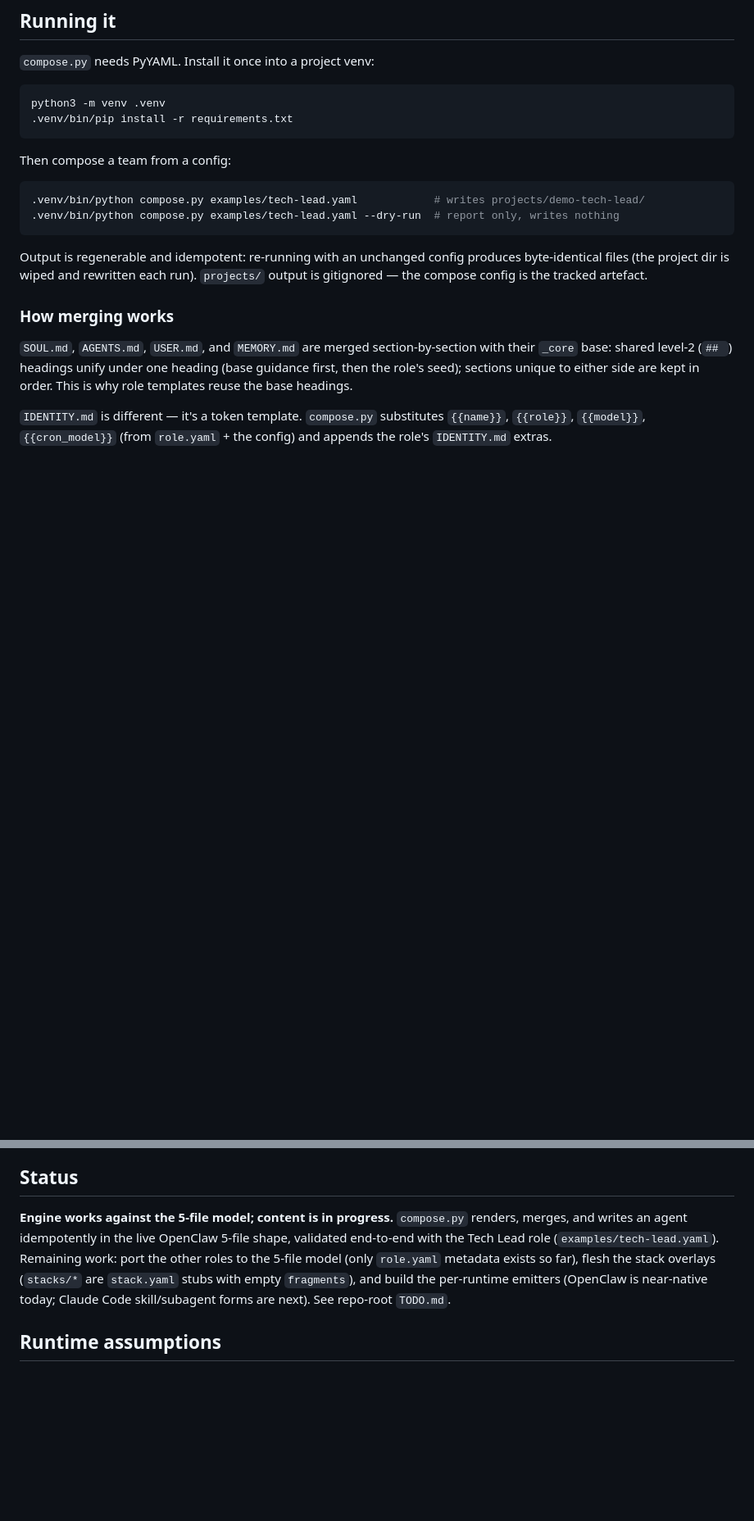
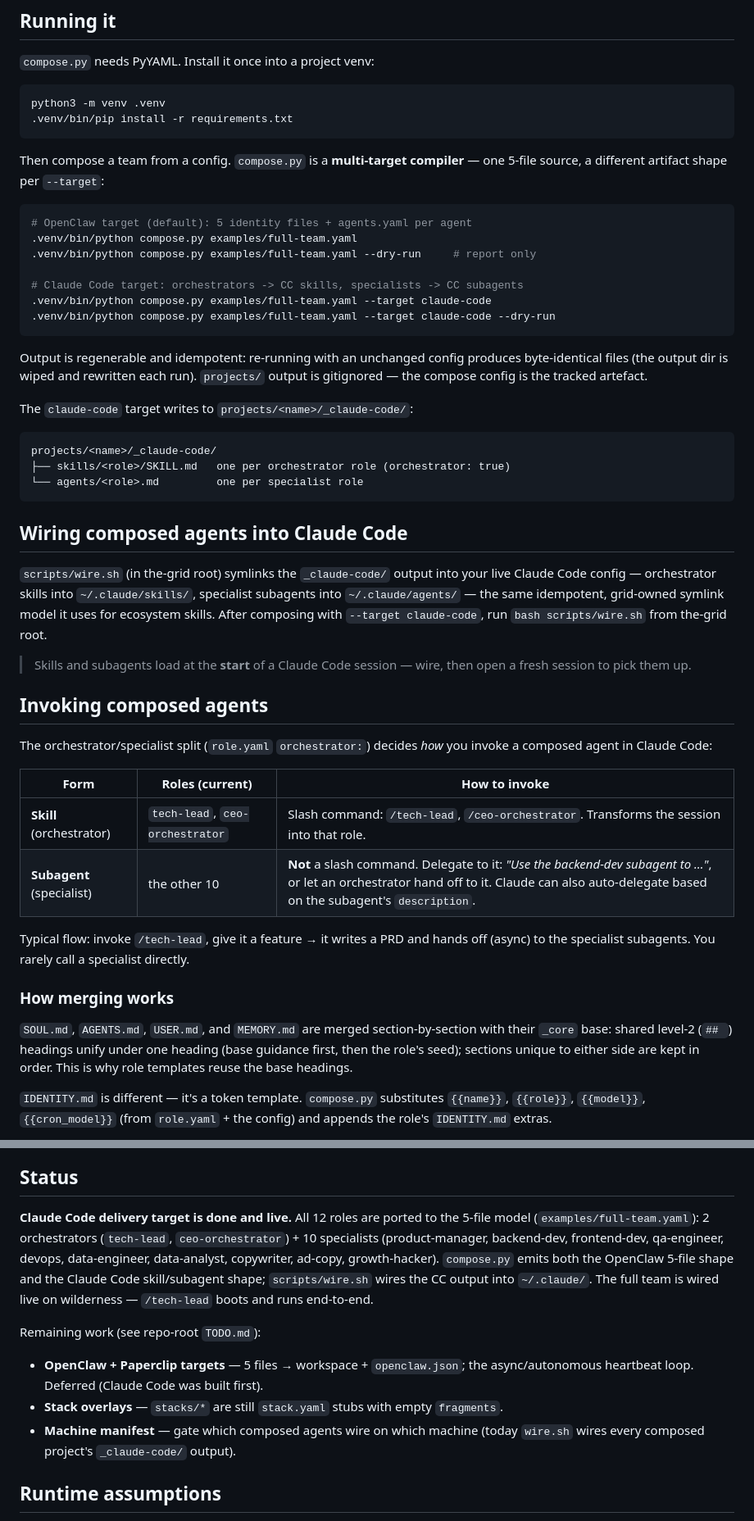
Before and after one commit to oneafrikan/the-grid, a Markdown page: agent-factory/README.md, 2 parts joined by grey strips. Shown at 82% size. GitHub-like rendering; blank space fills up the shorter version.

````diff
--- a/agent-factory/README.md
+++ b/agent-factory/README.md
@@ -64,16 +64,54 @@ python3 -m venv .venv
 .venv/bin/pip install -r requirements.txt
 ```
 
-Then compose a team from a config:
+Then compose a team from a config. `compose.py` is a **multi-target compiler** —
+one 5-file source, a different artifact shape per `--target`:
 
 ```bash
-.venv/bin/python compose.py examples/tech-lead.yaml            # writes projects/demo-tech-lead/
-.venv/bin/python compose.py examples/tech-lead.yaml --dry-run  # report only, writes nothing
+# OpenClaw target (default): 5 identity files + agents.yaml per agent
+.venv/bin/python compose.py examples/full-team.yaml
+.venv/bin/python compose.py examples/full-team.yaml --dry-run     # report only
+
+# Claude Code target: orchestrators -> CC skills, specialists -> CC subagents
+.venv/bin/python compose.py examples/full-team.yaml --target claude-code
+.venv/bin/python compose.py examples/full-team.yaml --target claude-code --dry-run
 ```
 
 Output is regenerable and idempotent: re-running with an unchanged config
-produces byte-identical files (the project dir is wiped and rewritten each run).
+produces byte-identical files (the output dir is wiped and rewritten each run).
 `projects/` output is gitignored — the compose config is the tracked artefact.
+
+The `claude-code` target writes to `projects/<name>/_claude-code/`:
+
+```
+projects/<name>/_claude-code/
+├── skills/<role>/SKILL.md   one per orchestrator role (orchestrator: true)
+└── agents/<role>.md         one per specialist role
+```
+
+## Wiring composed agents into Claude Code
+
+`scripts/wire.sh` (in the-grid root) symlinks the `_claude-code/` output into
+your live Claude Code config — orchestrator skills into `~/.claude/skills/`,
+specialist subagents into `~/.claude/agents/` — the same idempotent, grid-owned
+symlink model it uses for ecosystem skills. After composing with
+`--target claude-code`, run `bash scripts/wire.sh` from the-grid root.
+
+> Skills and subagents load at the **start** of a Claude Code session — wire,
+> then open a fresh session to pick them up.
+
+## Invoking composed agents
+
+The orchestrator/specialist split (`role.yaml` `orchestrator:`) decides *how* you
+invoke a composed agent in Claude Code:
+
+| Form | Roles (current) | How to invoke |
+|------|-----------------|---------------|
+| **Skill** (orchestrator) | `tech-lead`, `ceo-orchestrator` | Slash command: `/tech-lead`, `/ceo-orchestrator`. Transforms the session into that role. |
+| **Subagent** (specialist) | the other 10 | **Not** a slash command. Delegate to it: *"Use the backend-dev subagent to …"*, or let an orchestrator hand off to it. Claude can also auto-delegate based on the subagent's `description`. |
+
+Typical flow: invoke `/tech-lead`, give it a feature → it writes a PRD and hands
+off (async) to the specialist subagents. You rarely call a specialist directly.
 
 ### How merging works
 
@@ -91,14 +129,21 @@ Stack overlays (when a stack is named) append to `AGENTS.md` as a trailing
 
 ## Status
 
-**Engine works against the 5-file model; content is in progress.** `compose.py`
-renders, merges, and writes an agent idempotently in the live OpenClaw 5-file
-shape, validated end-to-end with the Tech Lead role (`examples/tech-lead.yaml`).
-Remaining work: port the other roles to the 5-file model (only `role.yaml`
-metadata exists so far), flesh the stack overlays (`stacks/*` are `stack.yaml`
-stubs with empty `fragments`), and build the per-runtime emitters (OpenClaw is
-near-native today; Claude Code skill/subagent forms are next). See repo-root
-`TODO.md`.
+**Claude Code delivery target is done and live.** All 12 roles are ported to the
+5-file model (`examples/full-team.yaml`): 2 orchestrators (`tech-lead`,
+`ceo-orchestrator`) + 10 specialists (product-manager, backend-dev, frontend-dev,
+qa-engineer, devops, data-engineer, data-analyst, copywriter, ad-copy,
+growth-hacker). `compose.py` emits both the OpenClaw 5-file shape and the Claude
+Code skill/subagent shape; `scripts/wire.sh` wires the CC output into
+`~/.claude/`. The full team is wired live on wilderness — `/tech-lead` boots and
+runs end-to-end.
+
+Remaining work (see repo-root `TODO.md`):
+- **OpenClaw + Paperclip targets** — 5 files → workspace + `openclaw.json`; the
+  async/autonomous heartbeat loop. Deferred (Claude Code was built first).
+- **Stack overlays** — `stacks/*` are still `stack.yaml` stubs with empty `fragments`.
+- **Machine manifest** — gate which composed agents wire on which machine (today
+  `wire.sh` wires every composed project's `_claude-code/` output).
 
 ## Runtime assumptions
 
````
Also changed, not shown: CLAUDE.md (+23 -5 lines), TODO.md (+6 -6 lines).
